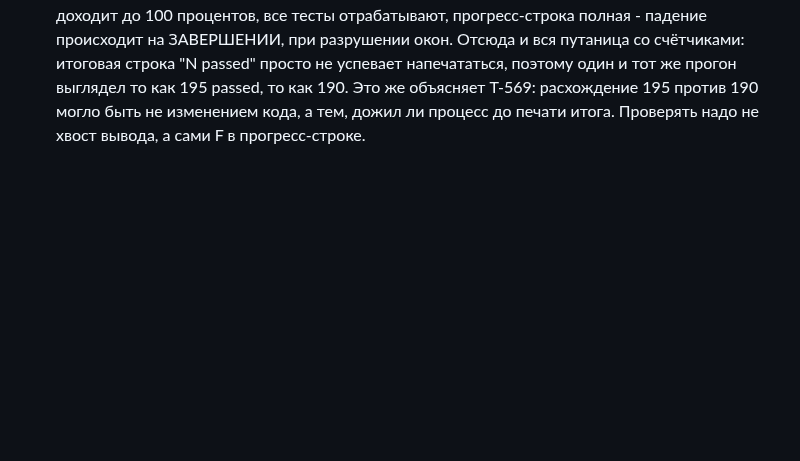
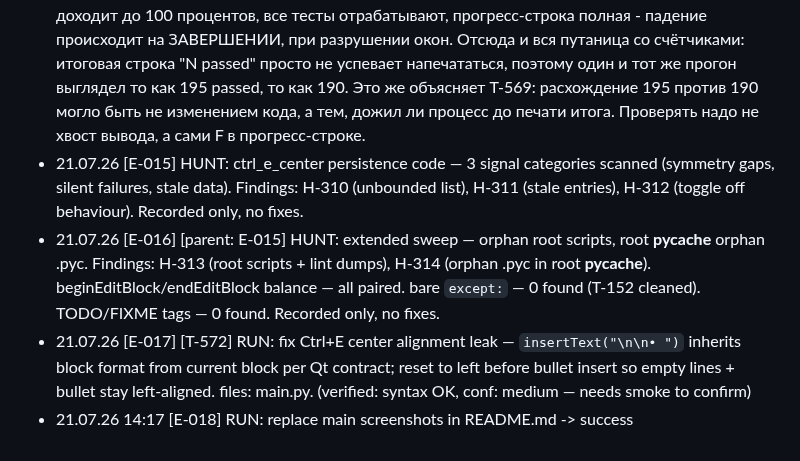
Before and after one commit to vacterro/FastPrompter, a Markdown page: .saipen/LOG.md, the part around the change. Drawn GitHub-style; blank space fills up the shorter version.

```diff
--- a/.saipen/LOG.md
+++ b/.saipen/LOG.md
@@ -160,3 +160,7 @@
 - 21.07.26 [T-568] H НЕ ВОСПРОИЗВЁЛСЯ: сжатие иконок/текста не ловится offscreen ни на одной из 9 тем, ни на ширинах 1100/900/760/700/640/520/460, ни на масштабах 1.0/0.75/0.5 - критерий "ширина кнопки меньше ширины её текста" везде чист. Но замер дал зацепку: у кнопок pointSizeF = -1, то есть размер шрифта задан В ПИКСЕЛЯХ через стиль темы, а _scale_button_font пишет размер В ПУНКТАХ. Два механизма спорят за один шрифт, и после смены темы побеждает то один, то другой. Плюс на масштабе 0.5 ширины кнопок НЕ уменьшаются (49/60/35 на всех масштабах), уменьшается только высота (24 -> 20). Это и есть кандидат на "сплющенность": коробка низкая, шрифт от стиля высокий.
 - 21.07.26 [T-571] RUN: убрал интервал хедера в ноль по решению юзера. Замер до: линия тона панели видна во ВСЕХ 31 промежутке между виджетами, не только у часов - просто вокруг маленького круга она читается рамкой, а между прямоугольными кнопками разделителем. После: 31 из 31 промежутка чисты, карта пикселей вокруг часов однородна. Кнопки несут собственные рамки, поэтому вплотную это классический тулбар, а не теснота. Побочно хедер стал уже примерно на 31px.
 - 21.07.26 [T-570 УТОЧНЕНО] H: сегфолт поймал ВТОРОЙ раз, и теперь видно где. Суита доходит до 100 процентов, все тесты отрабатывают, прогресс-строка полная - падение происходит на ЗАВЕРШЕНИИ, при разрушении окон. Отсюда и вся путаница со счётчиками: итоговая строка "N passed" просто не успевает напечататься, поэтому один и тот же прогон выглядел то как 195 passed, то как 190. Это же объясняет T-569: расхождение 195 против 190 могло быть не изменением кода, а тем, дожил ли процесс до печати итога. Проверять надо не хвост вывода, а сами F в прогресс-строке.
+- 21.07.26 [E-015] HUNT: ctrl_e_center persistence code — 3 signal categories scanned (symmetry gaps, silent failures, stale data). Findings: H-310 (unbounded list), H-311 (stale entries), H-312 (toggle off behaviour). Recorded only, no fixes.
+- 21.07.26 [E-016] [parent: E-015] HUNT: extended sweep — orphan root scripts, root __pycache__ orphan .pyc. Findings: H-313 (root scripts + lint dumps), H-314 (orphan .pyc in root __pycache__). beginEditBlock/endEditBlock balance — all paired. bare `except:` — 0 found (T-152 cleaned). TODO/FIXME tags — 0 found. Recorded only, no fixes.
+- 21.07.26 [E-017] [T-572] RUN: fix Ctrl+E center alignment leak — `insertText("\n\n• ")` inherits block format from current block per Qt contract; reset to left before bullet insert so empty lines + bullet stay left-aligned. files: main.py. (verified: syntax OK, conf: medium — needs smoke to confirm)
+- 21.07.26 14:17 [E-018] RUN: replace main screenshots in README.md -> success
```
Also changed, not shown: README.md (+14 -2 lines), docs/images/133015_more2.png (added), docs/images/141228_main.png (added), docs/images/141255_second.png (added), docs/images/141423_more1.png (added).
